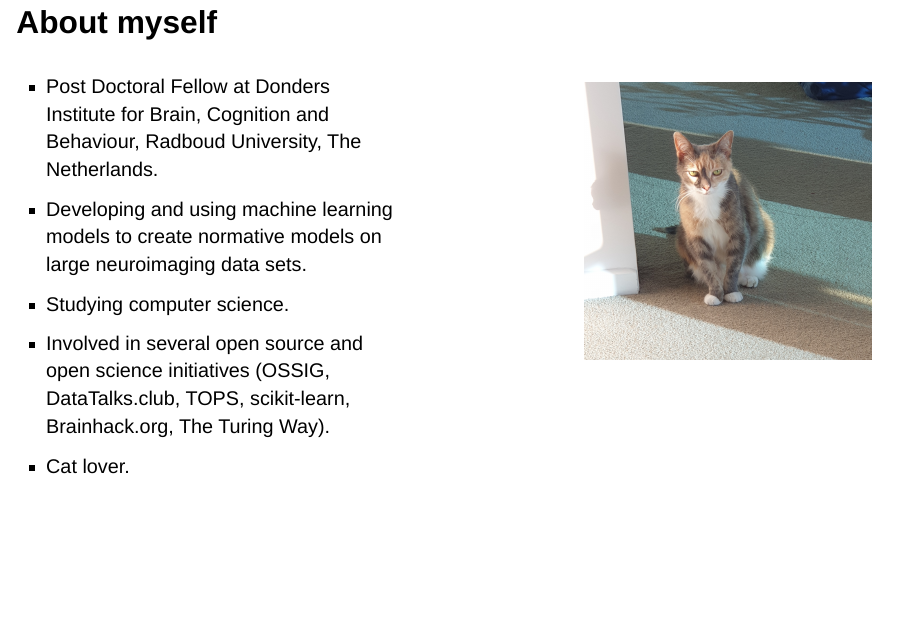
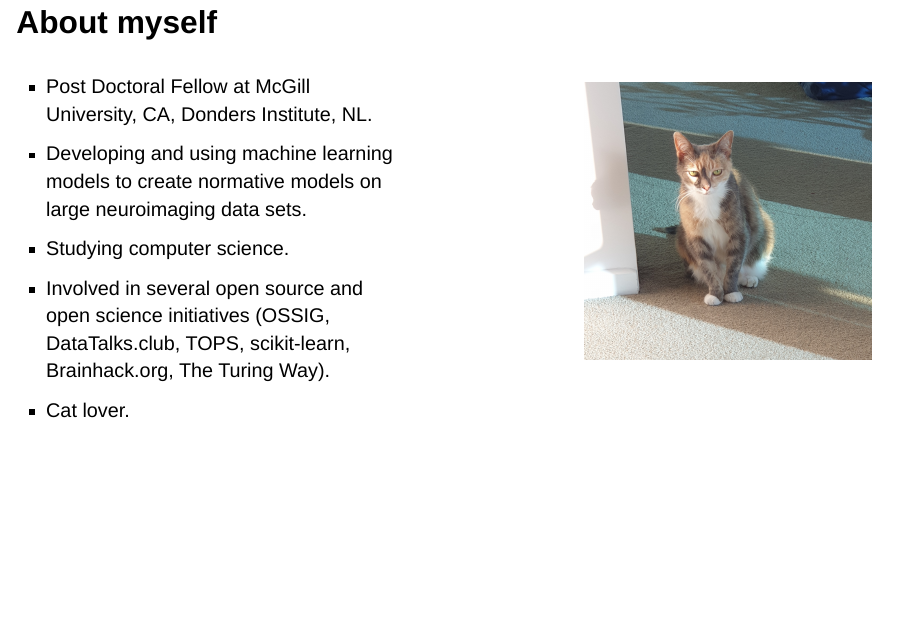
Before and after one commit to likeajumprope/TOPS-Talk-about-Open-Software, a Quarto document (Presentation.qmd): page 2 of 39. Rendered offline with R 4.5, knitr and Pandoc in place of Quarto, with nearby package versions; drawn as Slidy slides in place of the format the file asks for.

Commit message:
update Institute
Co-authored-by: Copilot <copilot@github.com>

```diff
--- a/Presentation.qmd
+++ b/Presentation.qmd
@@ -1,7 +1,7 @@
 ---
 title: "Introduction to Open Code"
 author: "Dr. Johanna Bayer"
-institute: "Donders Institute for Brain, Cognition and Behaviour, Radboud University, The Netherlands"
+institute: "McGill University, CA, Donders Institute, NL"
 format:
   revealjs:
     incremental: true
@@ -14,7 +14,7 @@ format:
 
 ::: columns
 ::: {.column width="50%"}
--   Post Doctoral Fellow at Donders Institute for Brain, Cognition and Behaviour, Radboud University, The Netherlands.\
+-   Post Doctoral Fellow at McGill University, CA, Donders Institute, NL.\
 -   Developing and using machine learning models to create normative models on large neuroimaging data sets.
 -   Studying computer science.\
 -   Involved in several open source and open science initiatives (OSSIG, DataTalks.club, TOPS, scikit-learn, Brainhack.org, The Turing Way).
```
